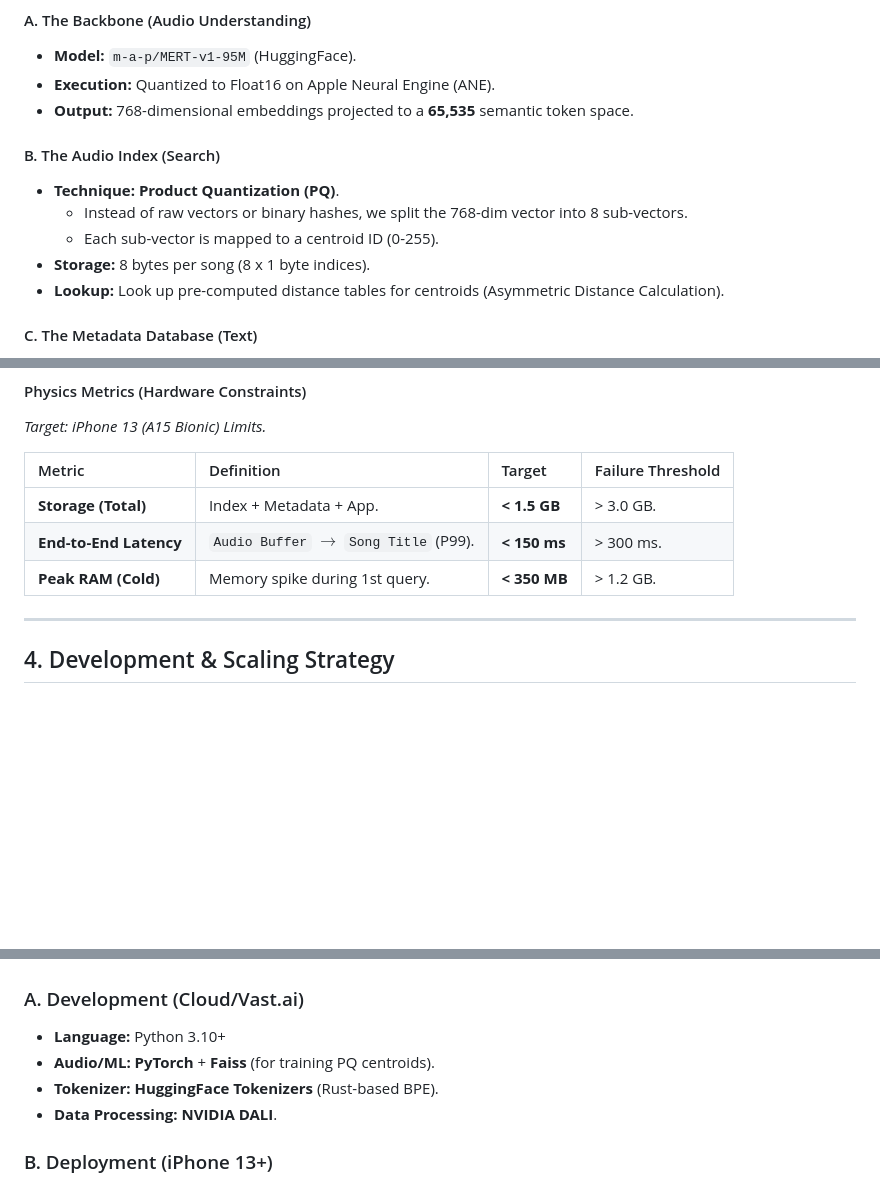
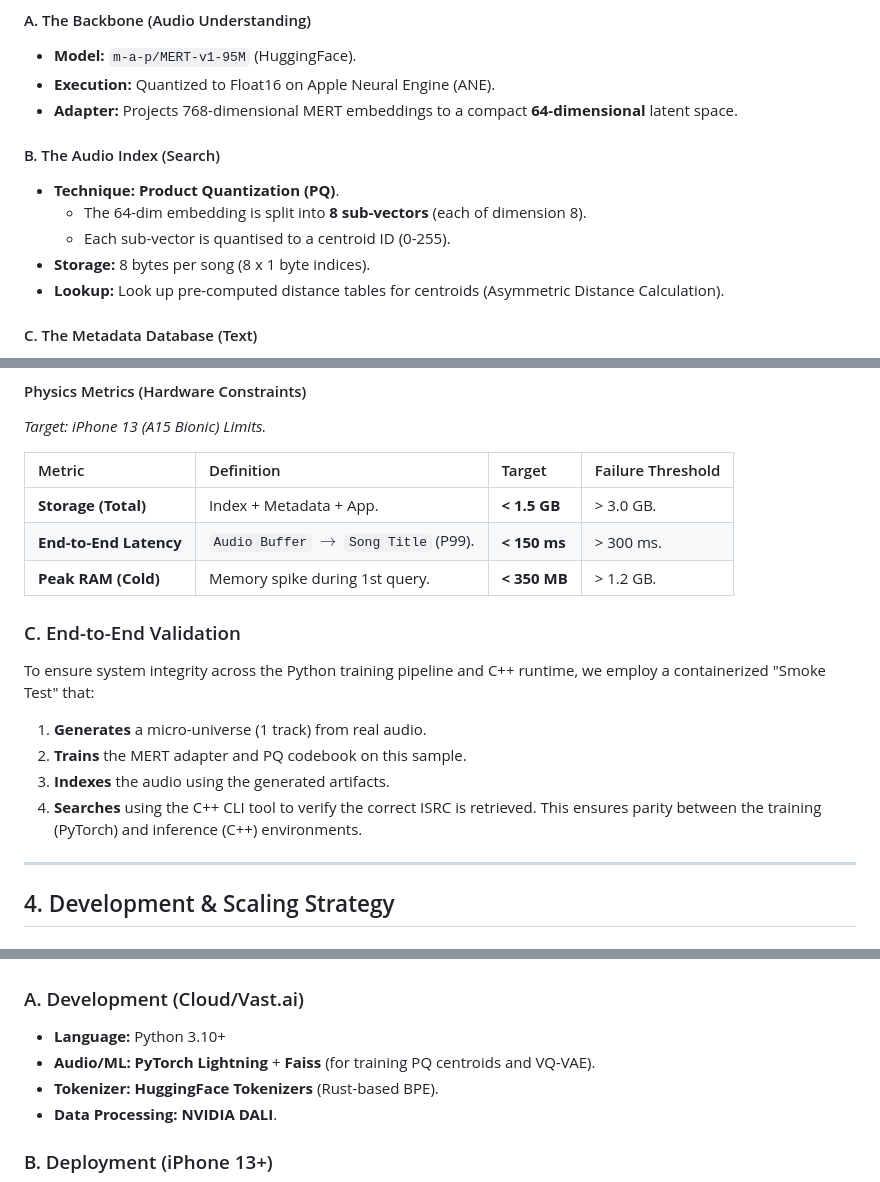
Before and after one commit to alainbrown/musicprint, a Markdown page: system_design.md, 3 parts joined by grey strips. Rendered like a GitHub page; blank space fills up the shorter version.

Commit message:
docs: update system architecture with 64-dim adapter specs and E2E testing strategy

```diff
--- a/system_design.md
+++ b/system_design.md
@@ -37,12 +37,12 @@ To maintain a unified deployment model, each data stream (Audio, Text, Visual) f
 #### A. The Backbone (Audio Understanding)
 *   **Model:** `m-a-p/MERT-v1-95M` (HuggingFace).
 *   **Execution:** Quantized to Float16 on Apple Neural Engine (ANE).
-*   **Output:** 768-dimensional embeddings projected to a **65,535** semantic token space.
+*   **Adapter:** Projects 768-dimensional MERT embeddings to a compact **64-dimensional** latent space.
 
 #### B. The Audio Index (Search)
 *   **Technique:** **Product Quantization (PQ)**.
-    *   Instead of raw vectors or binary hashes, we split the 768-dim vector into 8 sub-vectors.
-    *   Each sub-vector is mapped to a centroid ID (0-255).
+    *   The 64-dim embedding is split into **8 sub-vectors** (each of dimension 8).
+    *   Each sub-vector is quantised to a centroid ID (0-255).
 *   **Storage:** 8 bytes per song (8 x 1 byte indices).
 *   **Lookup:** Look up pre-computed distance tables for centroids (Asymmetric Distance Calculation).
 
@@ -118,6 +118,14 @@ To rigorously test the system without encoding 100M tracks immediately, we const
 | **End-to-End Latency** | `Audio Buffer` $\to$ `Song Title` (P99). | **< 150 ms** | > 300 ms. |
 | **Peak RAM (Cold)** | Memory spike during 1st query. | **< 350 MB** | > 1.2 GB. |
 
+### C. End-to-End Validation
+To ensure system integrity across the Python training pipeline and C++ runtime, we employ a containerized "Smoke Test" that:
+1.  **Generates** a micro-universe (1 track) from real audio.
+2.  **Trains** the MERT adapter and PQ codebook on this sample.
+3.  **Indexes** the audio using the generated artifacts.
+4.  **Searches** using the C++ CLI tool to verify the correct ISRC is retrieved.
+This ensures parity between the training (PyTorch) and inference (C++) environments.
+
 ---
 
 ## 4. Development & Scaling Strategy
@@ -148,7 +156,7 @@ Scaling from 1 to 100 million tracks will be done in phases.
 
 ### A. Development (Cloud/Vast.ai)
 *   **Language:** Python 3.10+
-*   **Audio/ML:** **PyTorch** + **Faiss** (for training PQ centroids).
+*   **Audio/ML:** **PyTorch Lightning** + **Faiss** (for training PQ centroids and VQ-VAE).
 *   **Tokenizer:** **HuggingFace Tokenizers** (Rust-based BPE).
 *   **Data Processing:** **NVIDIA DALI**.
 
```
